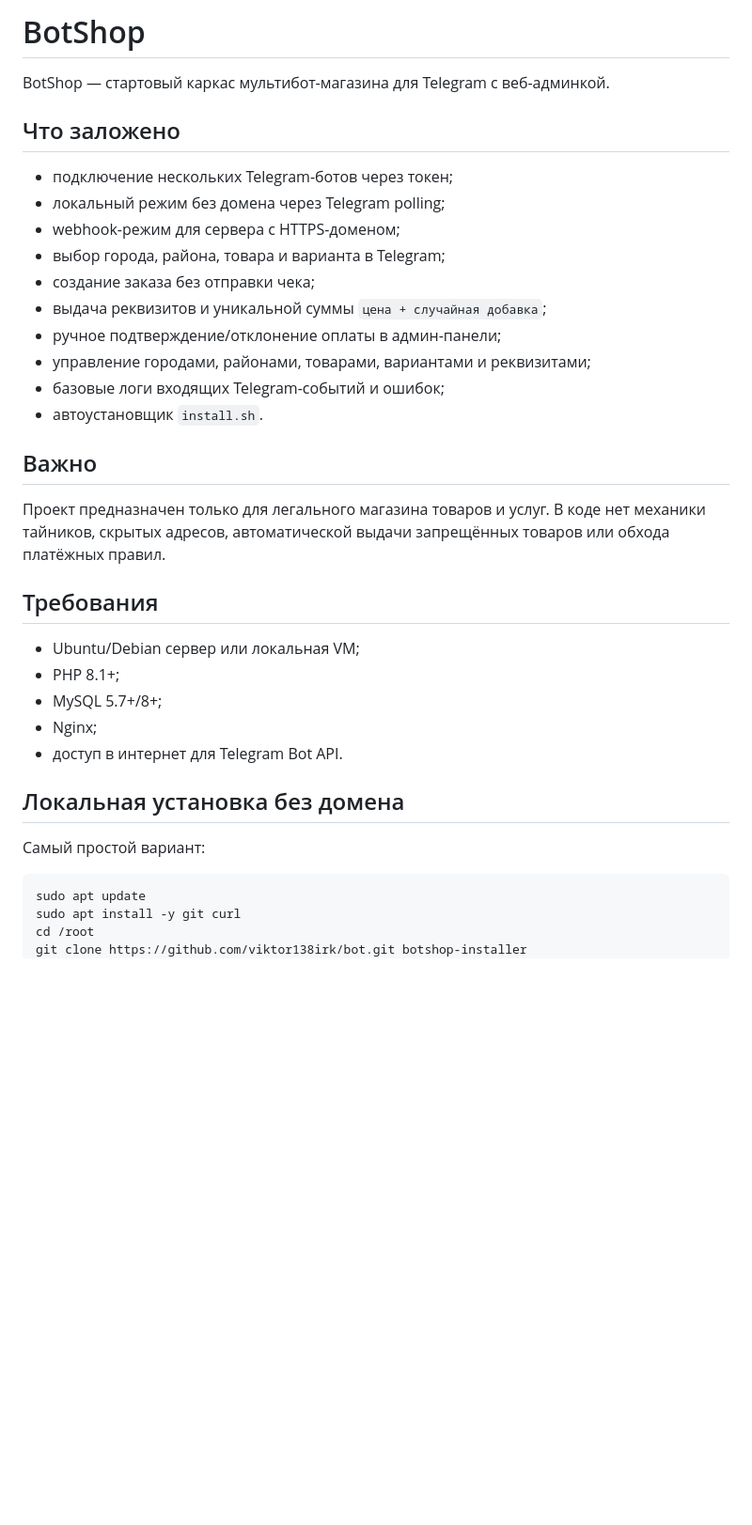
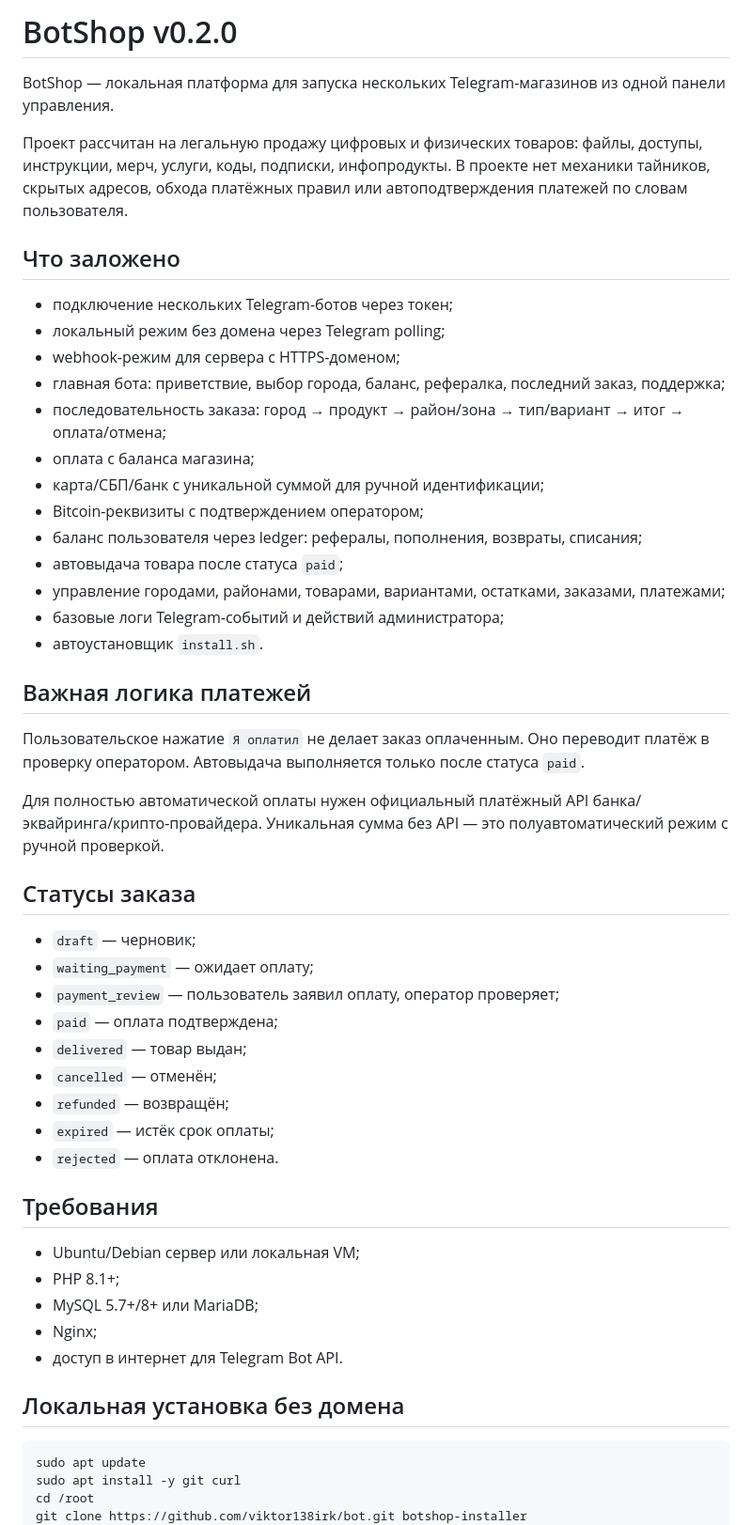
Before and after one commit to viktor138irk/bot, a Markdown page: README.md, the part around one of its changes. Shown at 94% size. GitHub-like rendering; blank space fills up the shorter version.

Commit message:
Обновлено описание BotShop v0.2.0

````diff
--- a/README.md
+++ b/README.md
@@ -1,35 +1,52 @@
-# BotShop
+# BotShop v0.2.0
 
-BotShop — стартовый каркас мультибот-магазина для Telegram с веб-админкой.
+BotShop — локальная платформа для запуска нескольких Telegram-магазинов из одной панели управления.
+
+Проект рассчитан на легальную продажу цифровых и физических товаров: файлы, доступы, инструкции, мерч, услуги, коды, подписки, инфопродукты. В проекте нет механики тайников, скрытых адресов, обхода платёжных правил или автоподтверждения платежей по словам пользователя.
 
 ## Что заложено
 
 - подключение нескольких Telegram-ботов через токен;
 - локальный режим без домена через Telegram polling;
 - webhook-режим для сервера с HTTPS-доменом;
-- выбор города, района, товара и варианта в Telegram;
-- создание заказа без отправки чека;
-- выдача реквизитов и уникальной суммы `цена + случайная добавка`;
-- ручное подтверждение/отклонение оплаты в админ-панели;
-- управление городами, районами, товарами, вариантами и реквизитами;
-- базовые логи входящих Telegram-событий и ошибок;
+- главная бота: приветствие, выбор города, баланс, рефералка, последний заказ, поддержка;
+- последовательность заказа: город → продукт → район/зона → тип/вариант → итог → оплата/отмена;
+- оплата с баланса магазина;
+- карта/СБП/банк с уникальной суммой для ручной идентификации;
+- Bitcoin-реквизиты с подтверждением оператором;
+- баланс пользователя через ledger: рефералы, пополнения, возвраты, списания;
+- автовыдача товара после статуса `paid`;
+- управление городами, районами, товарами, вариантами, остатками, заказами, платежами;
+- базовые логи Telegram-событий и действий администратора;
 - автоустановщик `install.sh`.
 
-## Важно
+## Важная логика платежей
 
-Проект предназначен только для легального магазина товаров и услуг. В коде нет механики тайников, скрытых адресов, автоматической выдачи запрещённых товаров или обхода платёжных правил.
+Пользовательское нажатие `Я оплатил` не делает заказ оплаченным. Оно переводит платёж в проверку оператором. Автовыдача выполняется только после статуса `paid`.
+
+Для полностью автоматической оплаты нужен официальный платёжный API банка/эквайринга/крипто-провайдера. Уникальная сумма без API — это полуавтоматический режим с ручной проверкой.
+
+## Статусы заказа
+
+- `draft` — черновик;
+- `waiting_payment` — ожидает оплату;
+- `payment_review` — пользователь заявил оплату, оператор проверяет;
+- `paid` — оплата подтверждена;
+- `delivered` — товар выдан;
+- `cancelled` — отменён;
+- `refunded` — возвращён;
+- `expired` — истёк срок оплаты;
+- `rejected` — оплата отклонена.
 
 ## Требования
 
 - Ubuntu/Debian сервер или локальная VM;
 - PHP 8.1+;
-- MySQL 5.7+/8+;
+- MySQL 5.7+/8+ или MariaDB;
 - Nginx;
 - доступ в интернет для Telegram Bot API.
 
 ## Локальная установка без домена
-
-Самый простой вариант:
 
 ```bash
 sudo apt update
````
Also changed, not shown: other parts of README.md (+11 -29 lines).
